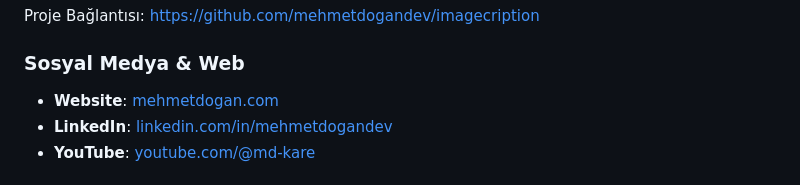
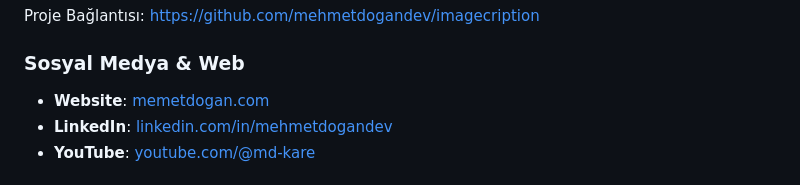
Before and after one commit to mehmetdogandev/ImageEncryption, a Markdown page: README.md, the part around the change. GitHub-like rendering.

```diff
--- a/README.md
+++ b/README.md
@@ -225,7 +225,7 @@ Proje Bağlantısı: [https://github.com/mehmetdogandev/imagecription](https://g
 
 ### Sosyal Medya & Web
 
-- **Website**: [mehmetdogan.com](https://mehmetdogan.com)
+- **Website**: [memetdogan.com](https://memetdogan.com)
 - **LinkedIn**: [linkedin.com/in/mehmetdogandev](https://www.linkedin.com/in/mehmetdogandev/)
 - **YouTube**: [youtube.com/@md-kare](https://www.youtube.com/@md-kare)
 
```
